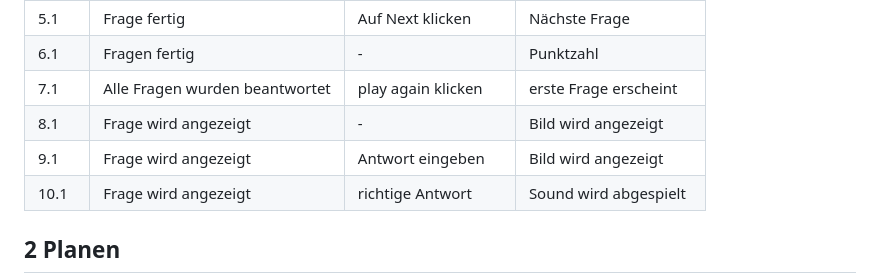
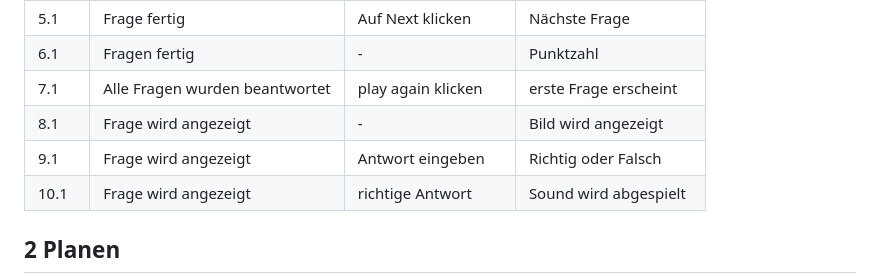
Before and after one commit to Blentin05/LA_1302, a Markdown page: Projektdokumentation.md, the part around the change. GitHub-like rendering.

```diff
--- a/Projektdokumentation.md
+++ b/Projektdokumentation.md
@@ -46,7 +46,7 @@ Unser Projekt ist eine Web-Anw   endung, in der wir ein Fussball Quiz programmie
 | 6.1  |Fragen fertig  |- |Punktzahl |
 | 7.1  |Alle Fragen wurden beantwortet  |play again klicken |erste Frage erscheint|
 | 8.1  |Frage wird angezeigt|- |Bild wird angezeigt |
-| 9.1  |Frage wird angezeigt|Antwort eingeben |Bild wird angezeigt |
+| 9.1  |Frage wird angezeigt|Antwort eingeben |Richtig oder Falsch |
 | 10.1  |Frage wird angezeigt|richtige Antwort |Sound wird abgespielt |
 
 ## 2 Planen
```
